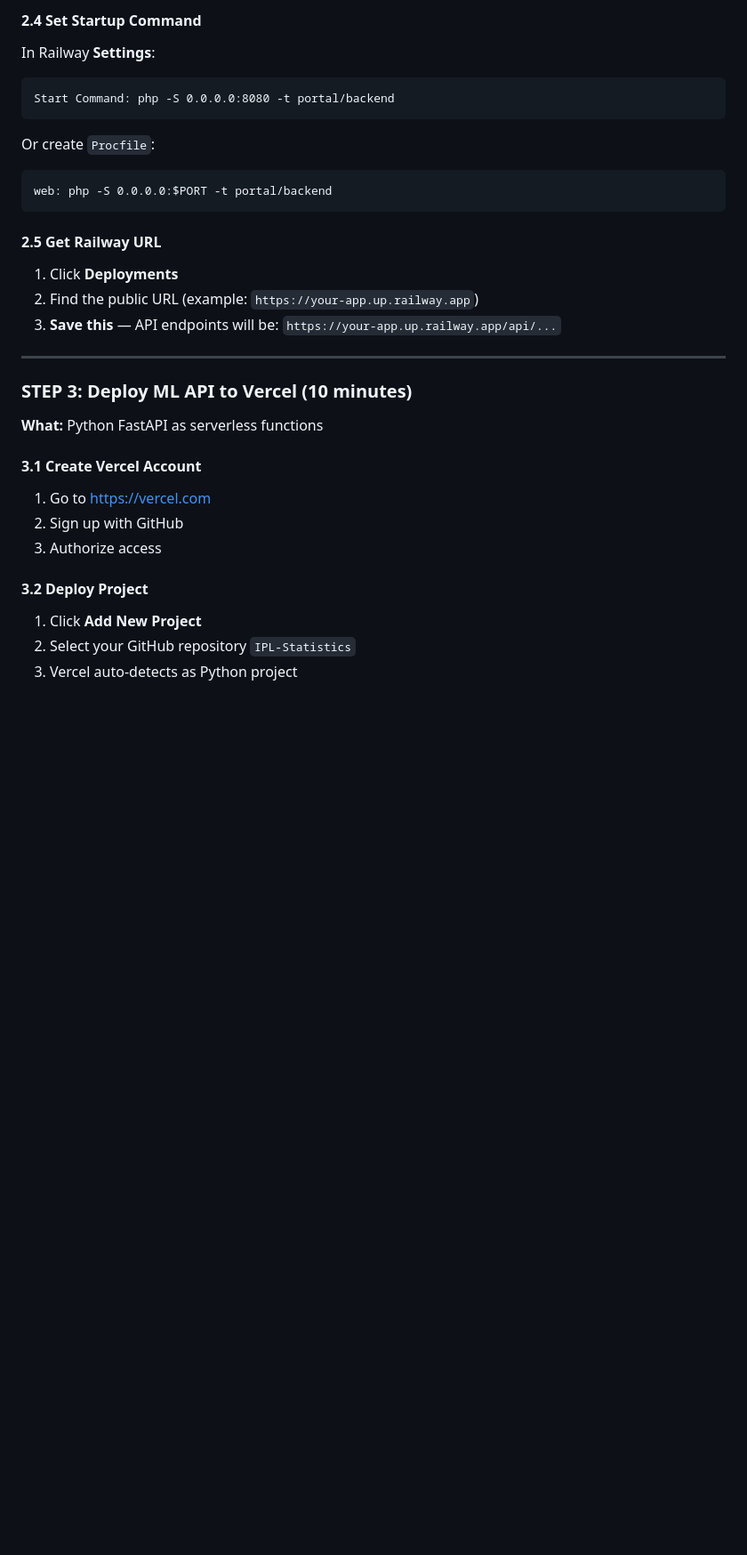
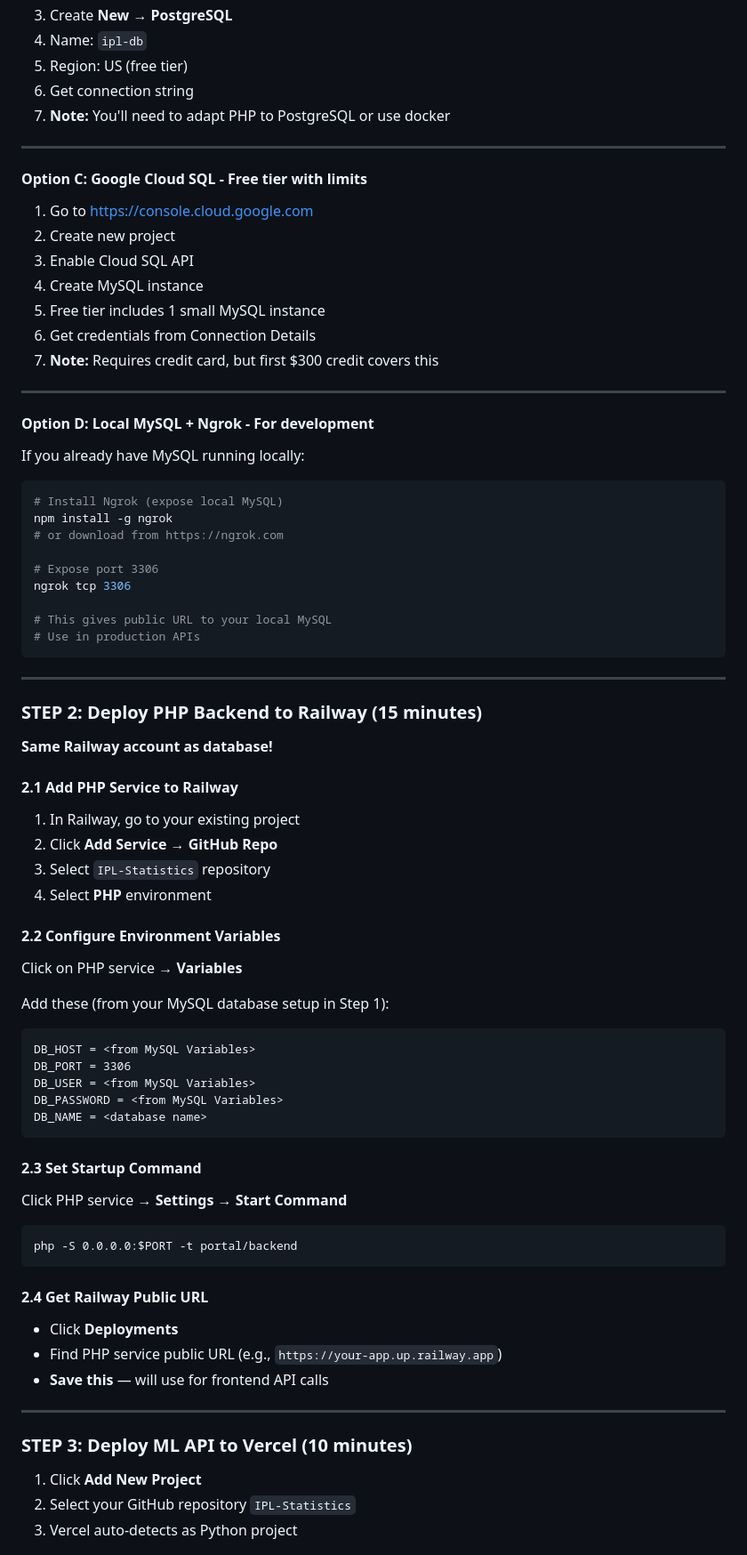
Before and after one commit to Kumarutkarsh9470/IPL-Statistics, a Markdown page: DEPLOYMENT.md, the part around one of its changes. Shown at 89% size. Rendered like a GitHub page; blank space fills up the shorter version.

````diff
--- a/DEPLOYMENT.md
+++ b/DEPLOYMENT.md
@@ -117,36 +97,82 @@ DB_NAME = ipl_db
-#### 2.4 Set Startup Command
-
-In Railway **Settings**:
-
-```
-Start Command: php -S 0.0.0.0:8080 -t portal/backend
-```
-
-Or create `Procfile`:
-
-```
-web: php -S 0.0.0.0:$PORT -t portal/backend
-```
-
-#### 2.5 Get Railway URL
-
-1. Click **Deployments**
-2. Find the public URL (example: `https://your-app.up.railway.app`)
-3. **Save this** — API endpoints will be: `https://your-app.up.railway.app/api/...`
+3. Create **New** → **PostgreSQL**
+4. Name: `ipl-db`
+5. Region: US (free tier)
+6. Get connection string
+7. **Note:** You'll need to adapt PHP to PostgreSQL or use docker
 
 ---
 
-### **STEP 3: Deploy ML API to Vercel (10 minutes)**
+#### **Option C: Google Cloud SQL - Free tier with limits**
 
-**What:** Python FastAPI as serverless functions
+1. Go to https://console.cloud.google.com
+2. Create new project
+3. Enable Cloud SQL API
+4. Create MySQL instance
+5. Free tier includes 1 small MySQL instance
+6. Get credentials from Connection Details
+7. **Note:** Requires credit card, but first $300 credit covers this
 
-#### 3.1 Create Vercel Account
+---
 
-1. Go to https://vercel.com
-2. Sign up with GitHub
-3. Authorize access
+#### **Option D: Local MySQL + Ngrok - For development**
 
-#### 3.2 Deploy Project
+If you already have MySQL running locally:
+
+```bash
+# Install Ngrok (expose local MySQL)
+npm install -g ngrok
+# or download from https://ngrok.com
+
+# Expose port 3306
+ngrok tcp 3306
+
+# This gives public URL to your local MySQL
+# Use in production APIs
+```
+
+---
+
+### **STEP 2: Deploy PHP Backend to Railway** (15 minutes)
+
+**Same Railway account as database!**
+
+#### 2.1 Add PHP Service to Railway
+
+1. In Railway, go to your existing project
+2. Click **Add Service** → **GitHub Repo**
+3. Select `IPL-Statistics` repository
+4. Select **PHP** environment
+
+#### 2.2 Configure Environment Variables
+
+Click on PHP service → **Variables**
+
+Add these (from your MySQL database setup in Step 1):
+```
+DB_HOST = <from MySQL Variables>
+DB_PORT = 3306
+DB_USER = <from MySQL Variables>
+DB_PASSWORD = <from MySQL Variables>
+DB_NAME = <database name>
+```
+
+#### 2.3 Set Startup Command
+
+Click PHP service → **Settings** → **Start Command**
+
+```
+php -S 0.0.0.0:$PORT -t portal/backend
+```
+
+#### 2.4 Get Railway Public URL
+
+- Click **Deployments**
+- Find PHP service public URL (e.g., `https://your-app.up.railway.app`)
+- **Save this** — will use for frontend API calls
+
+---
+
+### **STEP 3: Deploy ML API to Vercel** (10 minutes)
 
 1. Click **Add New Project**
 2. Select your GitHub repository `IPL-Statistics`
````
Also changed, not shown: other parts of DEPLOYMENT.md (+67 -77 lines), DEPLOYMENT_SUMMARY.md (+41 -30 lines).
